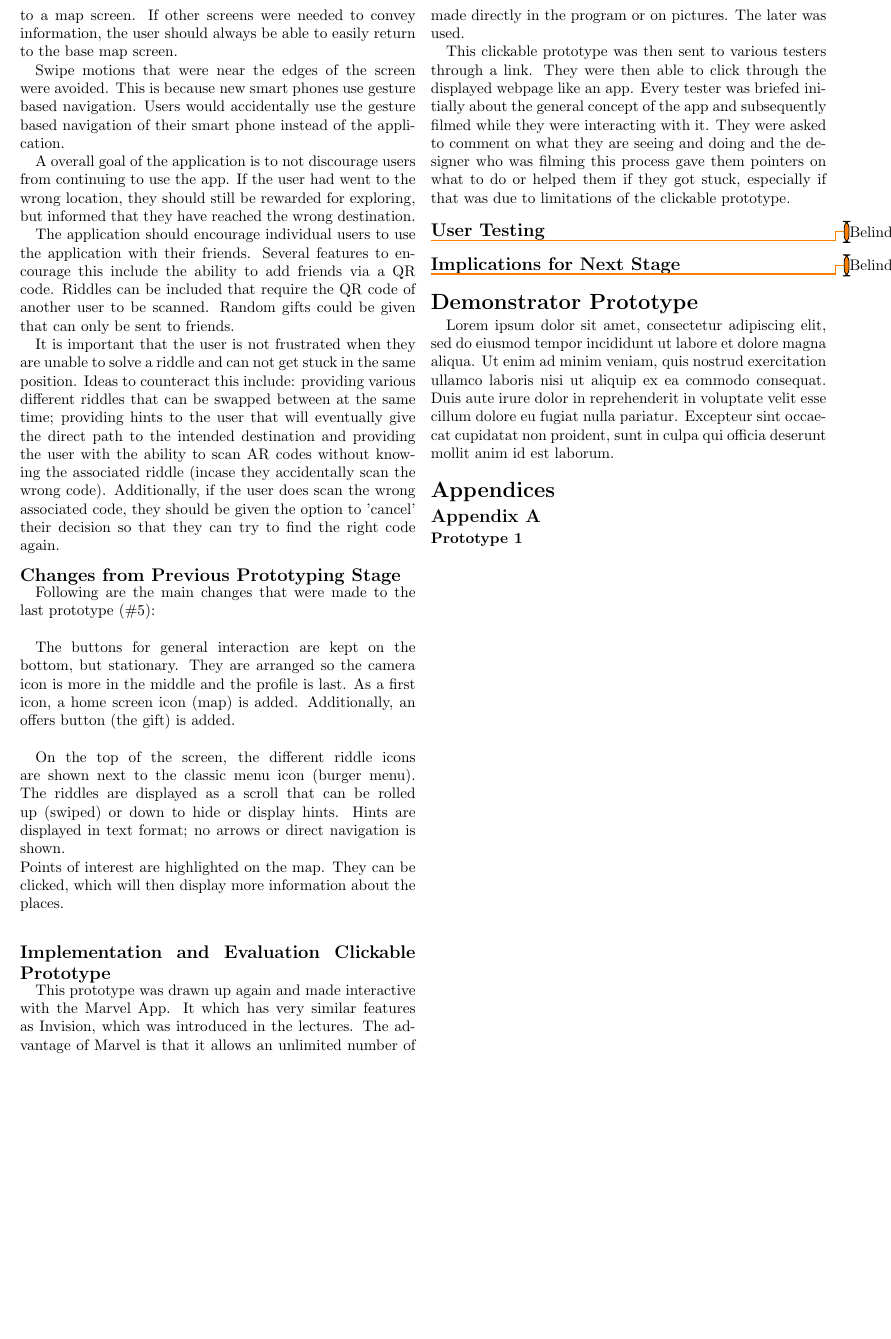
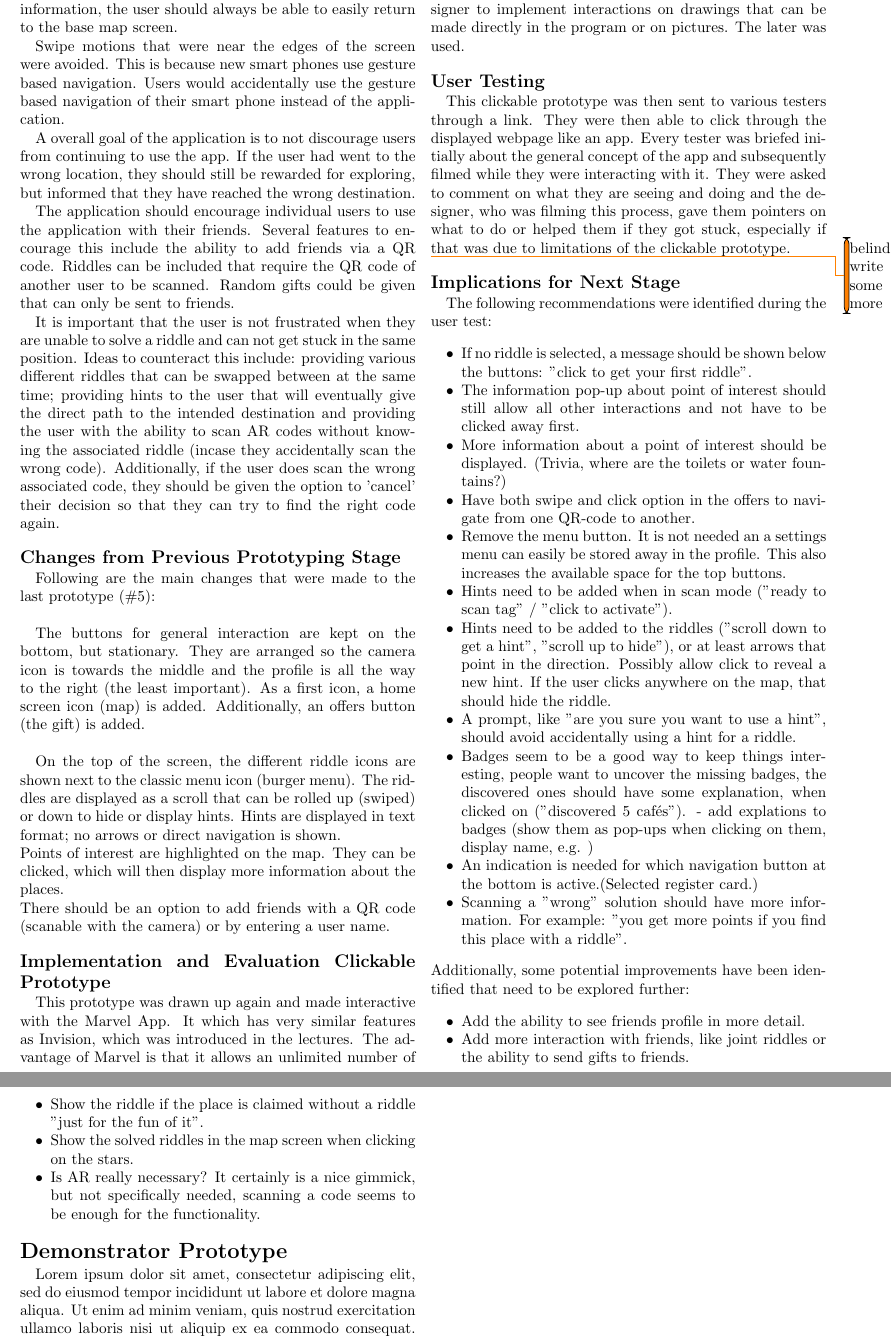
Before and after one commit to itsBelinda/COMPSCI5015-Puzzle, a LaTeX document (doc/LateX/Report.tex): part of page 4 of 4 before the commit and two parts of pages 4 and 5 of 5 after it, the two joined at a grey line, cut so that both start at the same text, the shorter picture padded with empty space. Compiled offline with pdfLaTeX.

Commit message:
user tests refined prototype in report

```diff
--- a/doc/LateX/Report.tex
+++ b/doc/LateX/Report.tex
@@ -180,24 +180,46 @@ It is important that the user is not frustrated when they are unable to solve a
 \subsection*{Changes from Previous Prototyping Stage}
 Following are the main changes that were made to the last prototype (\#5): \\
 
-The buttons for general interaction are kept on the bottom, but stationary. They are arranged so the camera icon is more in the middle and the profile is last. As a first icon, a home screen icon (map) is added. Additionally, an offers button (the gift) is added. \\
+The buttons for general interaction are kept on the bottom, but stationary. They are arranged so the camera icon is towards the middle and the profile is all the way to the right (the least important). As a first icon, a home screen icon (map) is added. Additionally, an offers button (the gift) is added. \\
 
 On the top of the screen, the different riddle icons are shown next to the classic menu icon (burger menu). The riddles are displayed as a scroll that can be rolled up (swiped) or down to hide or display hints. Hints are displayed in text format; no arrows or direct navigation is shown.\\
 Points of interest are highlighted on the map. They can be clicked, which will then display more information about the places.\\
-
+There should be an option to add friends with a QR code (scanable with the camera) or by entering a user name.
 
 \subsection*{Implementation and Evaluation Clickable Prototype}
 This prototype was drawn up again and made interactive with the Marvel App. It which has very similar features as Invision, which was introduced in the lectures. The advantage of Marvel is that it allows an unlimited number of prototypes in the free version. Both programs allow the designer to implement interactions on drawings that can be made directly in the program or on pictures. The later was used.
 
-This clickable prototype was then sent to various testers through a link. They were then able to click through the displayed webpage like an app. Every tester was briefed initially about the general concept of the app and subsequently filmed while they were interacting with it. They were asked to comment on what they are seeing and doing and the designer who was filming this process gave them pointers on what to do or helped them if they got stuck, especially if that was due to limitations of the clickable prototype.
-
 
 \subsection*{User Testing}
 
-\todo{Belinda}
+This clickable prototype was then sent to various testers through a link. They were then able to click through the displayed webpage like an app. Every tester was briefed initially about the general concept of the app and subsequently filmed while they were interacting with it. They were asked to comment on what they are seeing and doing and the designer, who was filming this process, gave them pointers on what to do or helped them if they got stuck, especially if that was due to limitations of the clickable prototype.
+
+\todo{belinda, write some more}
+
 \subsection*{Implications for Next Stage}
-
-\todo{Belinda}
+The following recommendations were identified during the user test:
+\begin{itemize}[noitemsep]
+  \item If no riddle is selected, a message should be shown below the buttons: "click to get your first riddle".
+  \item The information pop-up about point of interest should still allow all other interactions and not have to be clicked away first.
+  \item More information about a point of interest should be displayed. (Trivia, where are the toilets or water fountains?)
+  \item Have both swipe and click option in the offers to navigate from one QR-code to another.
+  \item Remove the menu button. It is not needed an a settings menu can easily be stored away in the profile. This also increases the available space for the top buttons.
+  \item Hints need to be added when in scan mode ("ready to scan tag" / "click to activate").
+  \item Hints need to be added to the riddles ("scroll down to get a hint", "scroll up to hide"), or at least arrows that point in the direction. Possibly allow click to reveal a new hint. If the user clicks anywhere on the map, that should hide the riddle.
+  \item A prompt, like "are you sure you want to use a hint", should avoid accidentally using a hint for a riddle.
+  \item Badges seem to be a good way to keep things interesting, people want to uncover the missing badges, the discovered ones should have some explanation, when clicked on ("discovered 5 cafés").
+- add explations to badges (show them as pop-ups when clicking on them, display name, e.g. )
+  \item An indication is needed for which navigation button at the bottom is active.(Selected register card.)
+  \item Scanning a "wrong" solution should have more information. For example: "you get more points if you find this place with a riddle".
+\end{itemize}
+Additionally, some potential improvements have been identified that need to be explored further:
+\begin{itemize}[noitemsep]
+  \item Add the ability to see friends profile in more detail.
+  \item Add more interaction with friends, like joint riddles or the ability to send gifts to friends.
+  \item Show the riddle if the place is claimed without a riddle "just for the fun of it".
+  \item Show the solved riddles in the map screen when clicking on the stars.
+  \item Is AR really necessary? It certainly is a nice gimmick, but not specifically needed, scanning a code seems to be enough for the functionality.
+\end{itemize}
 % ------------------------------------
 \section*{Demonstrator Prototype}
 
```
